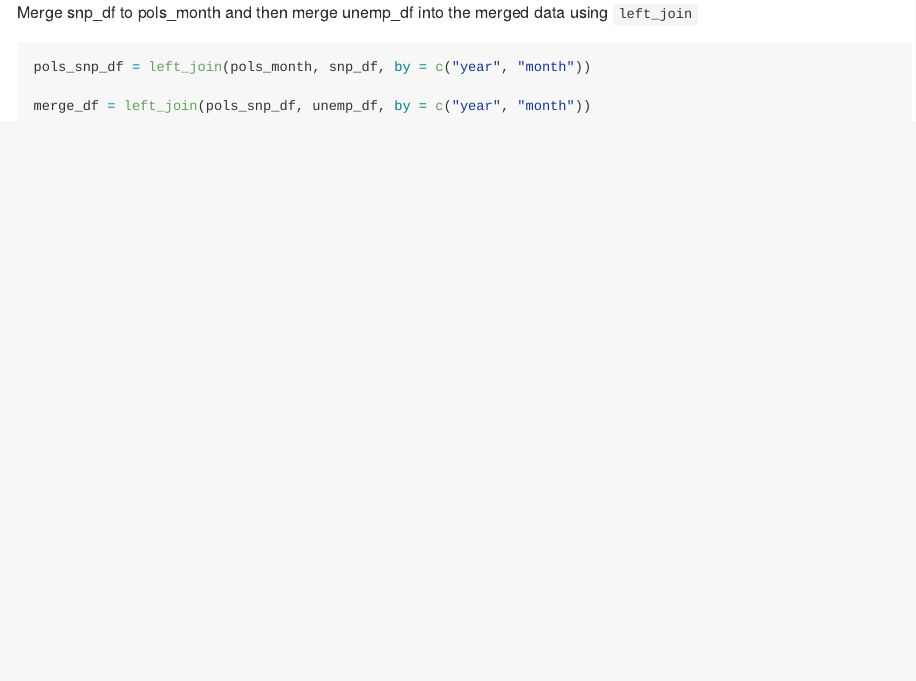
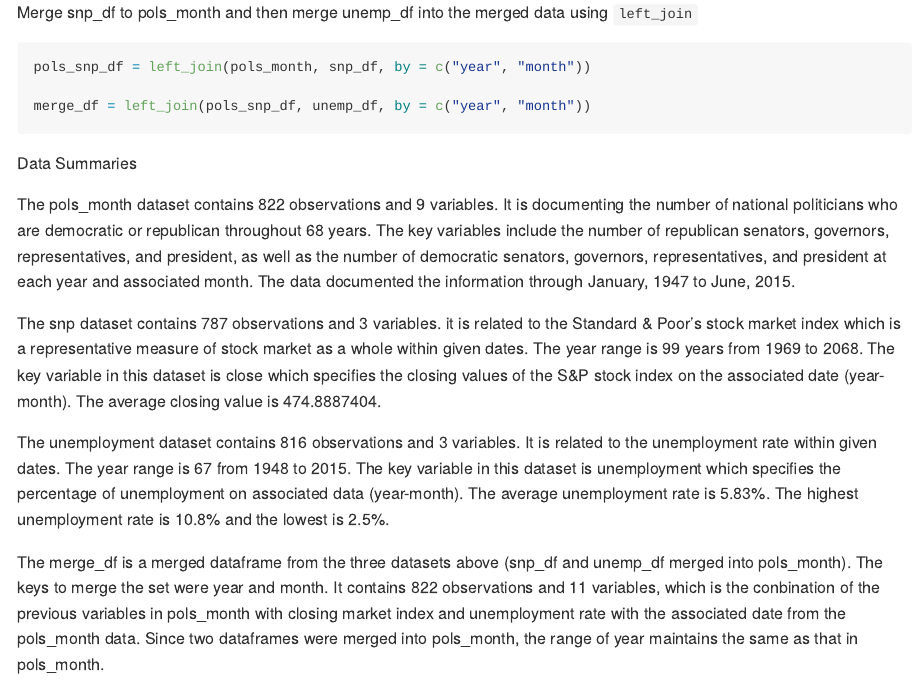
Before and after one commit to PeilinZhou1113/p8105_hw2_pz2281, an R Markdown document (p8105_hw2_pz2281.Rmd): the page in a window 1100 px wide, from 2040 px down. Rendered offline with R 4.5, knitr and Pandoc, with nearby package versions; column names are cleaned by a stand-in for the janitor package.

Commit message:
Data descriptions for each dataset including the merged dataset were written using inline R codes.

````diff
--- a/p8105_hw2_pz2281.Rmd
+++ b/p8105_hw2_pz2281.Rmd
@@ -101,3 +101,14 @@ pols_snp_df = left_join(pols_month, snp_df, by = c("year", "month"))
 
 merge_df = left_join(pols_snp_df, unemp_df, by = c("year", "month"))
 ```
+
+
+Data Summaries
+
+The pols_month dataset contains `r nrow(pols_month)` observations and `r ncol(pols_month)` variables. It is documenting the number of national politicians who are democratic or republican throughout `r max(as.numeric(pols_month$year)) - min(as.numeric(pols_month$year))` years. The key variables include the number of republican senators, governors, representatives, and president, as well as the number of democratic senators, governors, representatives, and president at each year and associated month. The data documented the information through `r pols_month$month[1]`, `r min(as.numeric(pols_month$year))` to `r tail(pols_month$month,1)`, `r max(as.numeric(pols_month$year))`.
+
+The snp dataset contains `r nrow(snp_df)` observations and `r ncol(snp_df)` variables. it is related to the Standard & Poor’s stock market index which is a representative measure of stock market as a whole within given dates. The year range is `r max(as.numeric(snp_df$year)) - min(as.numeric(snp_df$year))` years from `r min(as.numeric(snp_df$year))` to  `r max(as.numeric(snp_df$year))`. The key variable in this dataset is close which specifies the closing values of the S&P stock index on the associated date (year-month). The average closing value is `r mean(snp_df$close)`.
+
+The unemployment dataset contains `r nrow(unemp_df)` observations and `r ncol(unemp_df)` variables. It is related to the unemployment rate within given dates. The year range is `r max(as.numeric(unemp_df$year)) - min(as.numeric(unemp_df$year))` from `r min(as.numeric(unemp_df$year))` to  `r max(as.numeric(unemp_df$year))`. The key variable in this dataset is unemployment which specifies the percentage of unemployment on associated data (year-month). The average unemployment rate is `r mean(unemp_df$unemployment, na.rm = TRUE)`%. The highest unemployment rate is `r max(unemp_df$unemployment, na.rm = TRUE)`% and the lowest is `r min(unemp_df$unemployment, na.rm = TRUE)`%.
+
+The merge_df is a merged dataframe from the three datasets above (snp_df and unemp_df merged into pols_month). The keys to merge the set were year and month. It contains `r nrow(merge_df)` observations and `r ncol(merge_df)` variables, which is the conbination of the previous variables in pols_month with closing market index and unemployment rate with the associated date from the pols_month data. Since two dataframes were merged into pols_month, the range of year maintains the same as that in pols_month.
````
Also changed, not shown: p8105_hw2_pz2281.md.
